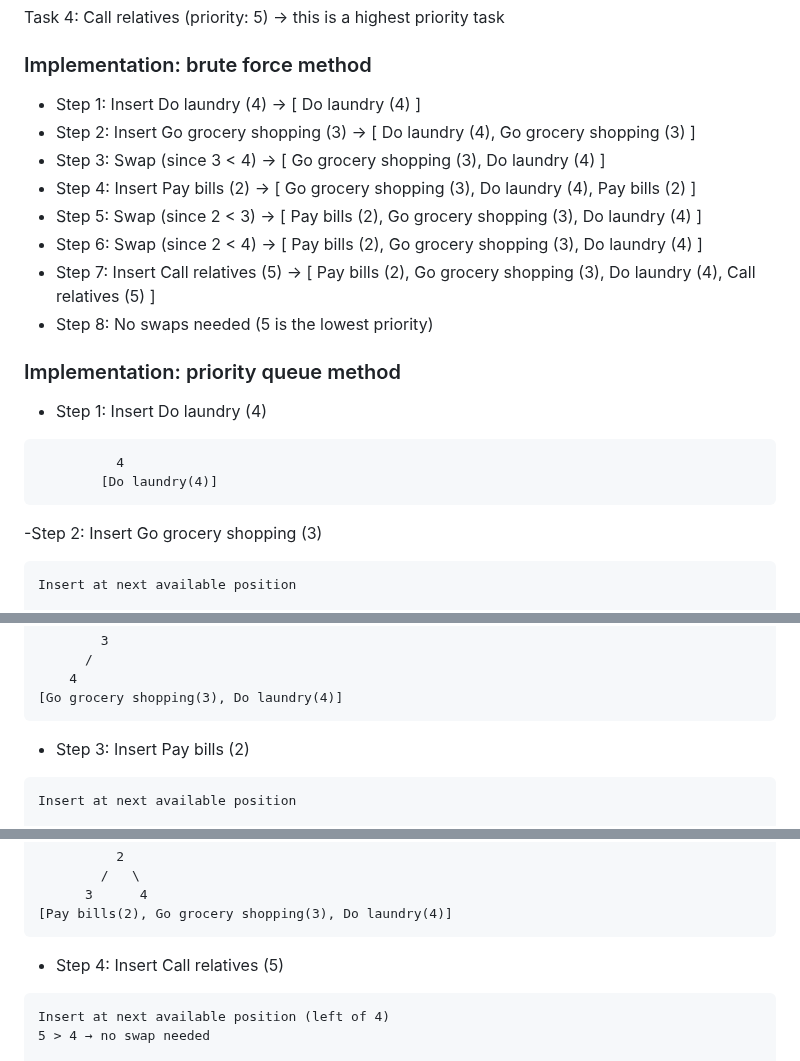
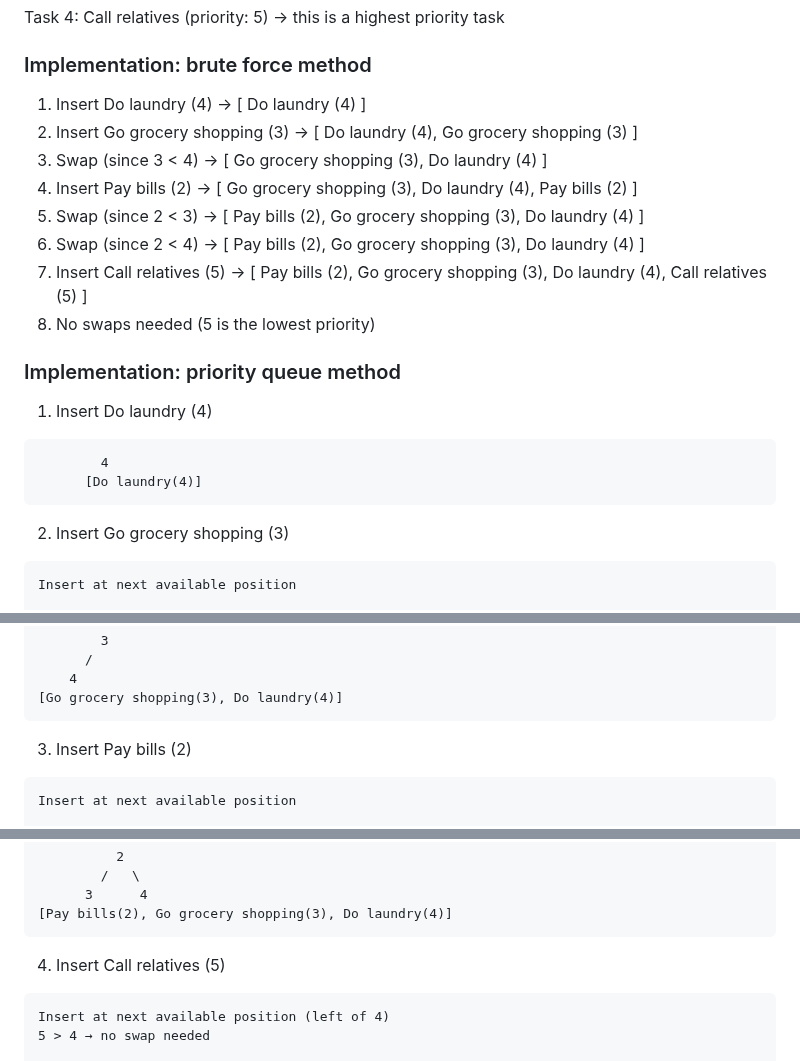
Before and after one commit to tarekul/PriorityList, a Markdown page: README.md, 3 parts joined by grey strips. Rendered like a GitHub page.

Commit message:
change bullets to numbered list

````diff
--- a/README.md
+++ b/README.md
@@ -14,25 +14,25 @@ Task 4: Call relatives (priority: 5) -> this is a highest priority task
 
 ### Implementation: brute force method
 
-- Step 1: Insert Do laundry (4) -> [ Do laundry (4) ]
-- Step 2: Insert Go grocery shopping (3) -> [ Do laundry (4), Go grocery shopping (3) ]
-- Step 3: Swap (since 3 < 4) -> [ Go grocery shopping (3), Do laundry (4) ]
-- Step 4: Insert Pay bills (2) -> [ Go grocery shopping (3), Do laundry (4), Pay bills (2) ]
-- Step 5: Swap (since 2 < 3) -> [ Pay bills (2), Go grocery shopping (3), Do laundry (4) ]
-- Step 6: Swap (since 2 < 4) -> [ Pay bills (2), Go grocery shopping (3), Do laundry (4) ]
-- Step 7: Insert Call relatives (5) -> [ Pay bills (2), Go grocery shopping (3), Do laundry (4), Call relatives (5) ]
-- Step 8: No swaps needed (5 is the lowest priority)
+1. Insert Do laundry (4) -> [ Do laundry (4) ]
+2. Insert Go grocery shopping (3) -> [ Do laundry (4), Go grocery shopping (3) ]
+3. Swap (since 3 < 4) -> [ Go grocery shopping (3), Do laundry (4) ]
+4. Insert Pay bills (2) -> [ Go grocery shopping (3), Do laundry (4), Pay bills (2) ]
+5. Swap (since 2 < 3) -> [ Pay bills (2), Go grocery shopping (3), Do laundry (4) ]
+6. Swap (since 2 < 4) -> [ Pay bills (2), Go grocery shopping (3), Do laundry (4) ]
+7. Insert Call relatives (5) -> [ Pay bills (2), Go grocery shopping (3), Do laundry (4), Call relatives (5) ]
+8. No swaps needed (5 is the lowest priority)
 
 ### Implementation: priority queue method
 
-- Step 1: Insert Do laundry (4)
+1. Insert Do laundry (4)
 
 ```text
-          4
-        [Do laundry(4)]
+        4
+      [Do laundry(4)]
 ```
 
--Step 2: Insert Go grocery shopping (3)
+2. Insert Go grocery shopping (3)
 
 ```text
 Insert at next available position
@@ -52,7 +52,7 @@ Insert at next available position
 [Go grocery shopping(3), Do laundry(4)]
 ```
 
-- Step 3: Insert Pay bills (2)
+3. Insert Pay bills (2)
 
 ```text
 Insert at next available position
@@ -72,7 +72,7 @@ Compare with parent (2 < 3), so swap
 [Pay bills(2), Go grocery shopping(3), Do laundry(4)]
 ```
 
-- Step 4: Insert Call relatives (5)
+4. Insert Call relatives (5)
 
 ```text
 Insert at next available position (left of 4)
````
